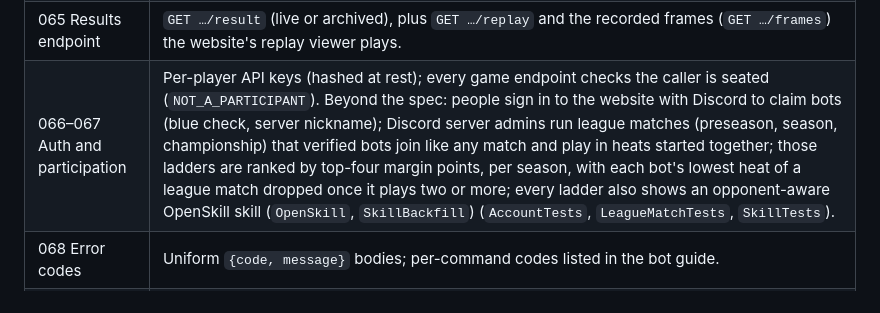
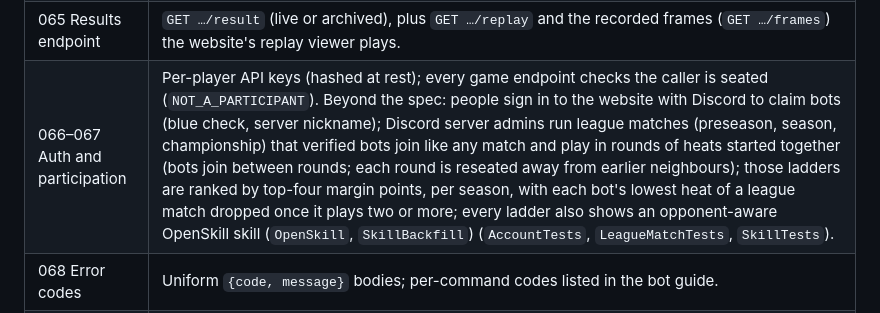
Before and after one commit to SnowSE/NetRTS, a Markdown page: docs/requirements-coverage.md, the part around the change. Drawn GitHub-style.

Commit message:
Requirements coverage: league matches are played in rounds
Co-Authored-By: Claude Opus 5.5 <noreply@anthropic.com>
Claude-Session: https://claude.ai/code/session_01SZcJg8uZBGVjzsumin1EE3

```diff
--- a/docs/requirements-coverage.md
+++ b/docs/requirements-coverage.md
@@ -41,7 +41,7 @@ Deliberate deviations are marked **Δ**.
 | 062 Elimination | Losing your last Command Center. **Δ** extra Command Centers can be built, so it's the *last* one. |
 | 063–064 Time limit | Highest total wins; ties are draws. |
 | 065 Results endpoint | `GET …/result` (live or archived), plus `GET …/replay` and the recorded frames (`GET …/frames`) the website's replay viewer plays. |
-| 066–067 Auth and participation | Per-player API keys (hashed at rest); every game endpoint checks the caller is seated (`NOT_A_PARTICIPANT`). Beyond the spec: people sign in to the website with Discord to claim bots (blue check, server nickname); Discord server admins run league matches (preseason, season, championship) that verified bots join like any match and play in heats started together; those ladders are ranked by top-four margin points, per season, with each bot's lowest heat of a league match dropped once it plays two or more; every ladder also shows an opponent-aware OpenSkill skill (`OpenSkill`, `SkillBackfill`) (`AccountTests`, `LeagueMatchTests`, `SkillTests`). |
+| 066–067 Auth and participation | Per-player API keys (hashed at rest); every game endpoint checks the caller is seated (`NOT_A_PARTICIPANT`). Beyond the spec: people sign in to the website with Discord to claim bots (blue check, server nickname); Discord server admins run league matches (preseason, season, championship) that verified bots join like any match and play in rounds of heats started together (bots join between rounds; each round is reseated away from earlier neighbours); those ladders are ranked by top-four margin points, per season, with each bot's lowest heat of a league match dropped once it plays two or more; every ladder also shows an opponent-aware OpenSkill skill (`OpenSkill`, `SkillBackfill`) (`AccountTests`, `LeagueMatchTests`, `SkillTests`). |
 | 068 Error codes | Uniform `{code, message}` bodies; per-command codes listed in the bot guide. |
 | 069 Concurrent matches | One `MatchHost` per match; `Ten_concurrent_matches_all_progress`. |
 
```
